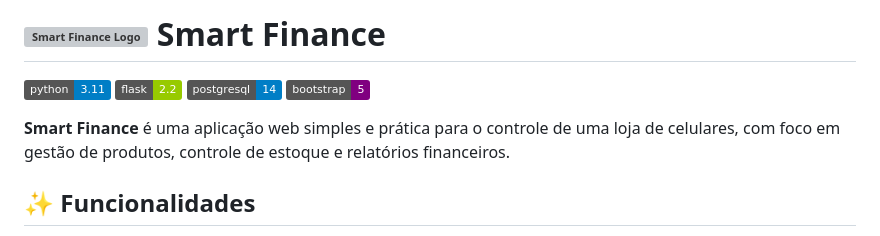
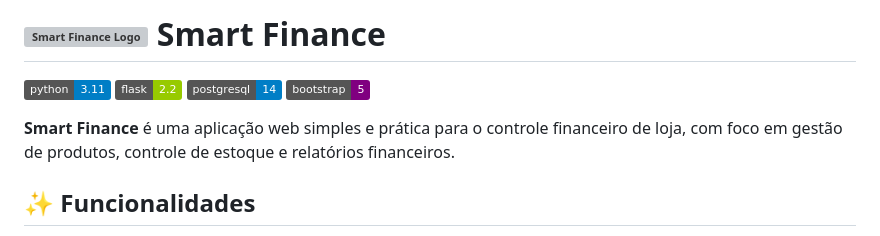
Before and after one commit to JhonatanMoreira1/smart-finance, a Markdown page: README.md, the part around one of its changes. GitHub-like rendering; badges without logos; grey boxes are pictures that could not be loaded.

```diff
--- a/README.md
+++ b/README.md
@@ -5,7 +5,7 @@
 ![PostgreSQL](https://img.shields.io/badge/postgresql-14-blue.svg)
 ![Bootstrap](https://img.shields.io/badge/bootstrap-5-purple.svg)
 
-**Smart Finance** é uma aplicação web simples e prática para o controle de uma loja de celulares, com foco em gestão de produtos, controle de estoque e relatórios financeiros.
+**Smart Finance** é uma aplicação web simples e prática para o controle financeiro de loja, com foco em gestão de produtos, controle de estoque e relatórios financeiros.
 
 ## ✨ Funcionalidades
 
```
Also changed, not shown: other parts of README.md (+1 -1 lines).
